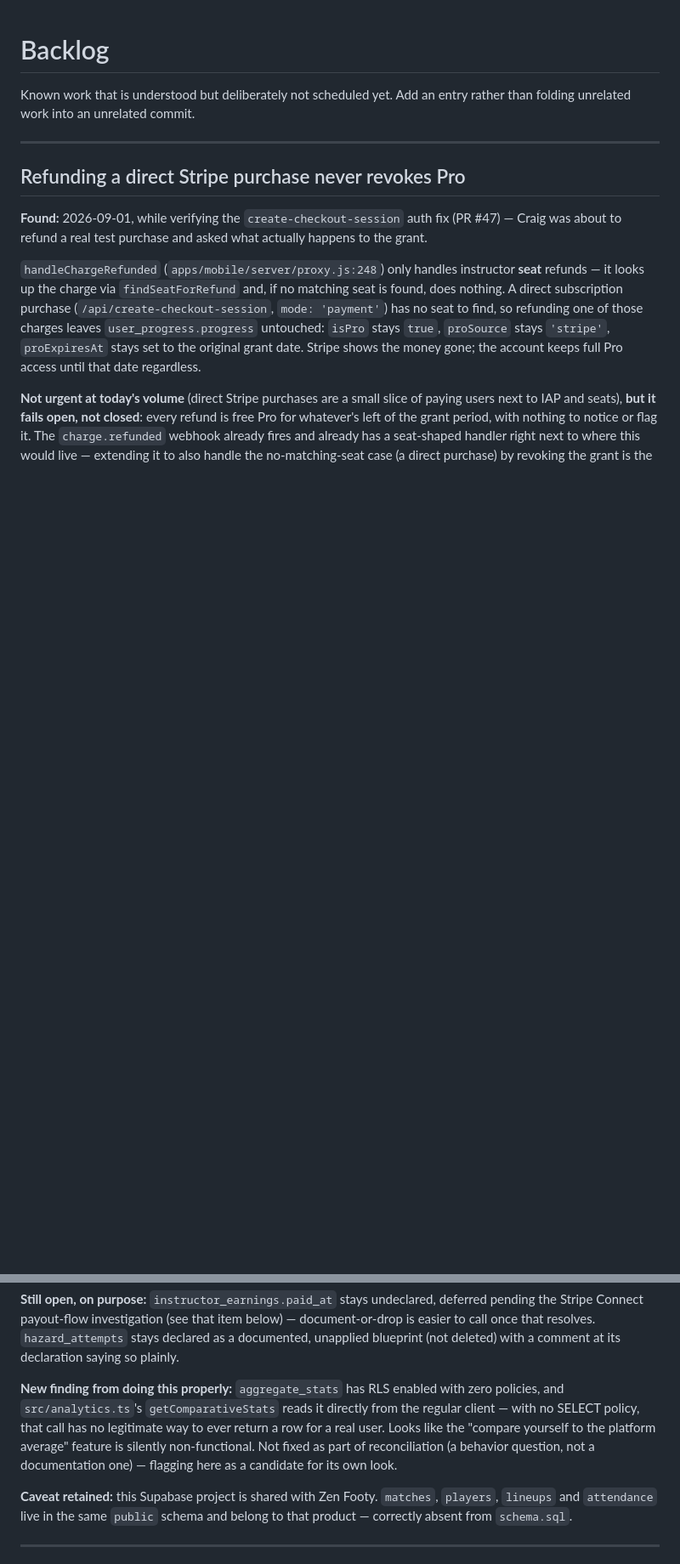
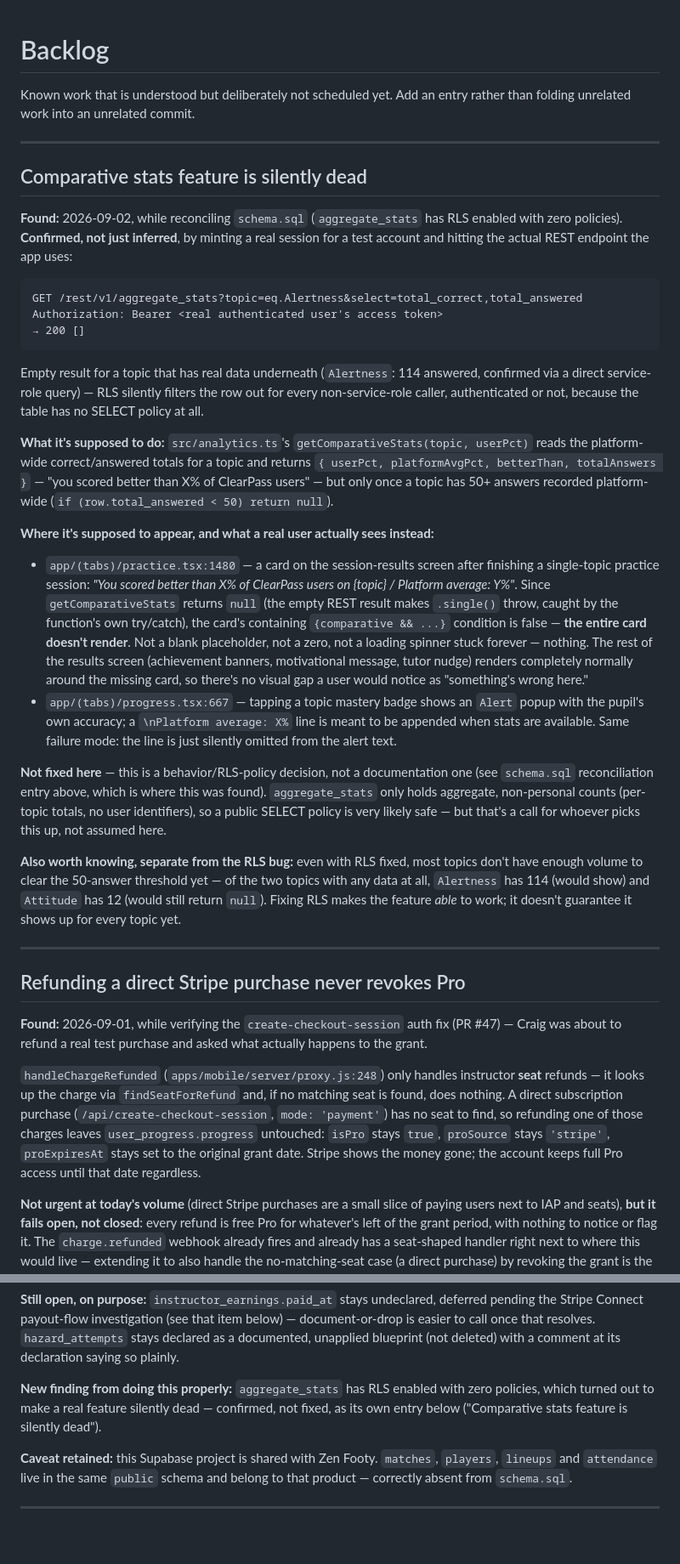
Before and after one commit to ZenFinanceHub/clearpass-app, a Markdown page: docs/BACKLOG.md, 2 parts joined by grey strips. Shown at 85% size. GitHub-like rendering; blank space fills up the shorter version.

Commit message:
docs: confirm the comparative-stats feature is silently dead
Minted a real session for a test account and hit the actual REST endpoint
the app uses (GET /rest/v1/aggregate_stats as an authenticated user) —
200 [] for a topic with real data underneath (Alertness: 114 answered,
confirmed via a direct service-role query). RLS silently filters every row
for every non-service-role caller, since the table has no SELECT policy.

Promoted from a note inside the schema.sql entry to its own item: what
getComparativeStats is supposed to show, exactly where it's meant to appear
(practice.tsx's session-results card, progress.tsx's badge-detail alert),
and what a real user sees instead (nothing — no placeholder, no zero, the
UI element just doesn't render, with no visible gap since surrounding UI
renders normally). Not fixed — a policy/behavior decision, not this
investigation's call to make.

````diff
--- a/docs/BACKLOG.md
+++ b/docs/BACKLOG.md
@@ -2,6 +2,61 @@
 
 Known work that is understood but deliberately not scheduled yet. Add an entry
 rather than folding unrelated work into an unrelated commit.
+
+---
+
+## Comparative stats feature is silently dead
+
+**Found:** 2026-09-02, while reconciling `schema.sql` (`aggregate_stats` has
+RLS enabled with zero policies). **Confirmed, not just inferred**, by
+minting a real session for a test account and hitting the actual REST
+endpoint the app uses:
+
+```
+GET /rest/v1/aggregate_stats?topic=eq.Alertness&select=total_correct,total_answered
+Authorization: Bearer <real authenticated user's access token>
+→ 200 []
+```
+
+Empty result for a topic that has real data underneath (`Alertness`:
+114 answered, confirmed via a direct service-role query) — RLS silently
+filters the row out for every non-service-role caller, authenticated or
+not, because the table has no SELECT policy at all.
+
+**What it's supposed to do:** `src/analytics.ts`'s `getComparativeStats(topic,
+userPct)` reads the platform-wide correct/answered totals for a topic and
+returns `{ userPct, platformAvgPct, betterThan, totalAnswers }` — "you scored
+better than X% of ClearPass users" — but only once a topic has 50+ answers
+recorded platform-wide (`if (row.total_answered < 50) return null`).
+
+**Where it's supposed to appear, and what a real user actually sees instead:**
+- `app/(tabs)/practice.tsx:1480` — a card on the session-results screen after
+  finishing a single-topic practice session: *"You scored better than X% of
+  ClearPass users on {topic} / Platform average: Y%"*. Since `getComparativeStats`
+  returns `null` (the empty REST result makes `.single()` throw, caught by
+  the function's own try/catch), the card's containing `{comparative && ...}`
+  condition is false — **the entire card doesn't render**. Not a blank
+  placeholder, not a zero, not a loading spinner stuck forever — nothing.
+  The rest of the results screen (achievement banners, motivational message,
+  tutor nudge) renders completely normally around the missing card, so
+  there's no visual gap a user would notice as "something's wrong here."
+- `app/(tabs)/progress.tsx:667` — tapping a topic mastery badge shows an
+  `Alert` popup with the pupil's own accuracy; a `\nPlatform average: X%`
+  line is meant to be appended when stats are available. Same failure mode:
+  the line is just silently omitted from the alert text.
+
+**Not fixed here** — this is a behavior/RLS-policy decision, not a
+documentation one (see `schema.sql` reconciliation entry above, which is
+where this was found). `aggregate_stats` only holds aggregate, non-personal
+counts (per-topic totals, no user identifiers), so a public SELECT policy
+is very likely safe — but that's a call for whoever picks this up, not
+assumed here.
+
+**Also worth knowing, separate from the RLS bug:** even with RLS fixed,
+most topics don't have enough volume to clear the 50-answer threshold yet —
+of the two topics with any data at all, `Alertness` has 114 (would show) and
+`Attitude` has 12 (would still return `null`). Fixing RLS makes the feature
+*able* to work; it doesn't guarantee it shows up for every topic yet.
 
 ---
 
@@ -202,12 +257,9 @@ item below) — document-or-drop is easier to call once that resolves.
 deleted) with a comment at its declaration saying so plainly.
 
 **New finding from doing this properly:** `aggregate_stats` has RLS enabled
-with zero policies, and `src/analytics.ts`'s `getComparativeStats` reads it
-directly from the regular client — with no SELECT policy, that call has no
-legitimate way to ever return a row for a real user. Looks like the
-"compare yourself to the platform average" feature is silently
-non-functional. Not fixed as part of reconciliation (a behavior question,
-not a documentation one) — flagging here as a candidate for its own look.
+with zero policies, which turned out to make a real feature silently dead —
+confirmed, not fixed, as its own entry below ("Comparative stats feature is
+silently dead").
 
 **Caveat retained:** this Supabase project is shared with Zen Footy.
 `matches`, `players`, `lineups` and `attendance` live in the same `public`
````
